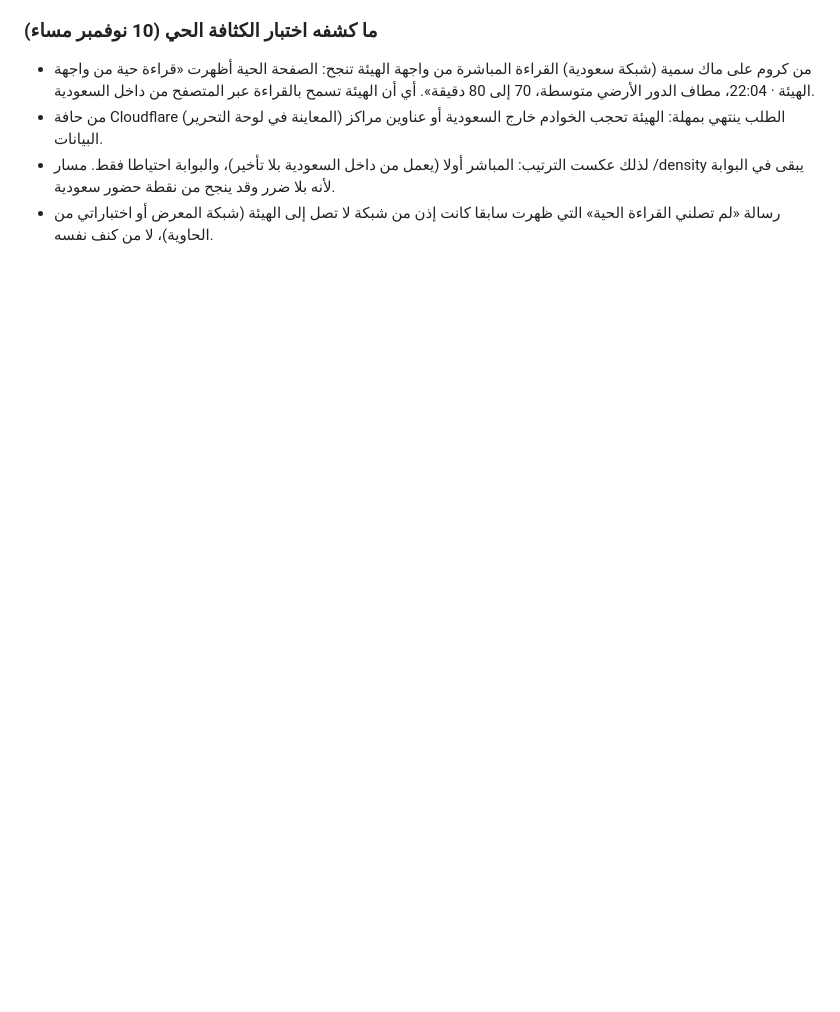
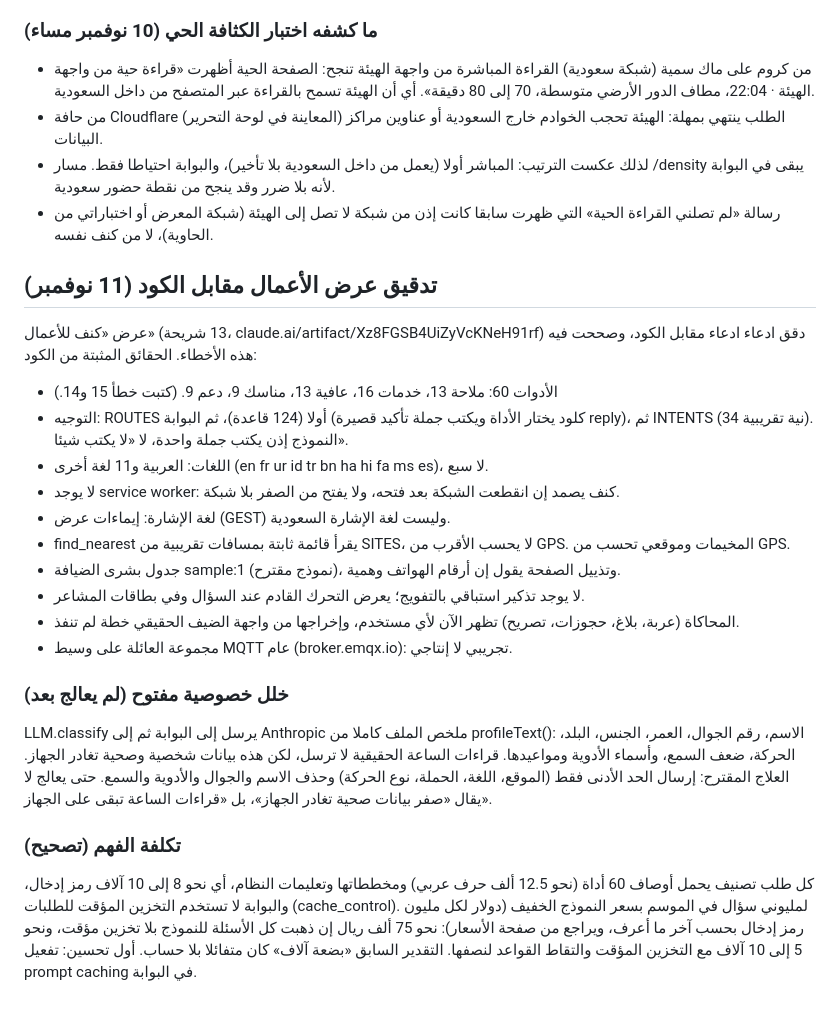
Before and after one commit to soomabaradei-coder/KNF, a Markdown page: docs/kanaf-reference.md, the part around the change. Rendered like a GitHub page; blank space fills up the shorter version.

Commit message:
docs: business deck audit, open privacy and cost findings

```diff
--- a/docs/kanaf-reference.md
+++ b/docs/kanaf-reference.md
@@ -662,3 +662,24 @@ https://soomabaradei-coder.github.io/KNF/#hc=78_16_97
 - من حافة Cloudflare (المعاينة في لوحة التحرير) الطلب ينتهي بمهلة: الهيئة تحجب الخوادم خارج السعودية أو عناوين مراكز البيانات.
 - لذلك عكست الترتيب: المباشر أولا (يعمل من داخل السعودية بلا تأخير)، والبوابة احتياطا فقط. مسار /density يبقى في البوابة لأنه بلا ضرر وقد ينجح من نقطة حضور سعودية.
 - رسالة «لم تصلني القراءة الحية» التي ظهرت سابقا كانت إذن من شبكة لا تصل إلى الهيئة (شبكة المعرض أو اختباراتي من الحاوية)، لا من كنف نفسه.
+
+## تدقيق عرض الأعمال مقابل الكود (11 نوفمبر)
+
+عرض «كنف للأعمال» (13 شريحة، claude.ai/artifact/Xz8FGSB4UiZyVcKNeH91rf) دقق ادعاء ادعاء مقابل الكود، وصححت فيه هذه الأخطاء. الحقائق المثبتة من الكود:
+
+- الأدوات 60: ملاحة 13، خدمات 16، عافية 13، مناسك 9، دعم 9. (كتبت خطأ 15 و14.)
+- التوجيه: ROUTES أولا (124 قاعدة)، ثم البوابة (كلود يختار الأداة ويكتب جملة تأكيد قصيرة reply)، ثم INTENTS (34 نية تقريبية). النموذج إذن يكتب جملة واحدة، لا «لا يكتب شيئا».
+- اللغات: العربية و11 لغة أخرى (en fr ur id tr bn ha hi fa ms es)، لا سبع.
+- لا يوجد service worker: كنف يصمد إن انقطعت الشبكة بعد فتحه، ولا يفتح من الصفر بلا شبكة.
+- لغة الإشارة: إيماءات عرض (GEST) وليست لغة الإشارة السعودية.
+- find_nearest يقرأ قائمة ثابتة بمسافات تقريبية من SITES، لا يحسب الأقرب من GPS. المخيمات وموقعي تحسب من GPS.
+- جدول بشرى الضيافة sample:1 (نموذج مقترح)، وتذييل الصفحة يقول إن أرقام الهواتف وهمية.
+- لا يوجد تذكير استباقي بالتفويج؛ يعرض التحرك القادم عند السؤال وفي بطاقات المشاعر.
+- المحاكاة (عربة، بلاغ، حجوزات، تصريح) تظهر الآن لأي مستخدم، وإخراجها من واجهة الضيف الحقيقي خطة لم تنفذ.
+- مجموعة العائلة على وسيط MQTT عام (broker.emqx.io): تجريبي لا إنتاجي.
+
+### خلل خصوصية مفتوح (لم يعالج بعد)
+LLM.classify يرسل إلى البوابة ثم إلى Anthropic ملخص الملف كاملا من profileText(): الاسم، رقم الجوال، العمر، الجنس، البلد، الحركة، ضعف السمع، وأسماء الأدوية ومواعيدها. قراءات الساعة الحقيقية لا ترسل، لكن هذه بيانات شخصية وصحية تغادر الجهاز. العلاج المقترح: إرسال الحد الأدنى فقط (الموقع، اللغة، الحملة، نوع الحركة) وحذف الاسم والجوال والأدوية والسمع. حتى يعالج لا يقال «صفر بيانات صحية تغادر الجهاز»، بل «قراءات الساعة تبقى على الجهاز».
+
+### تكلفة الفهم (تصحيح)
+كل طلب تصنيف يحمل أوصاف 60 أداة (نحو 12.5 ألف حرف عربي) ومخططاتها وتعليمات النظام، أي نحو 8 إلى 10 آلاف رمز إدخال، والبوابة لا تستخدم التخزين المؤقت للطلبات (cache_control). لمليوني سؤال في الموسم بسعر النموذج الخفيف (دولار لكل مليون رمز إدخال بحسب آخر ما أعرف، ويراجع من صفحة الأسعار): نحو 75 ألف ريال إن ذهبت كل الأسئلة للنموذج بلا تخزين مؤقت، ونحو 5 إلى 10 آلاف مع التخزين المؤقت والتقاط القواعد لنصفها. التقدير السابق «بضعة آلاف» كان متفائلا بلا حساب. أول تحسين: تفعيل prompt caching في البوابة.
```
